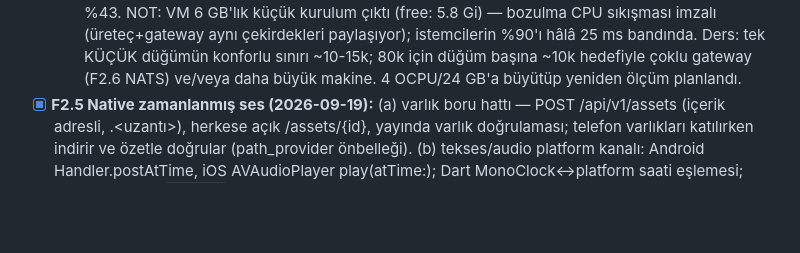
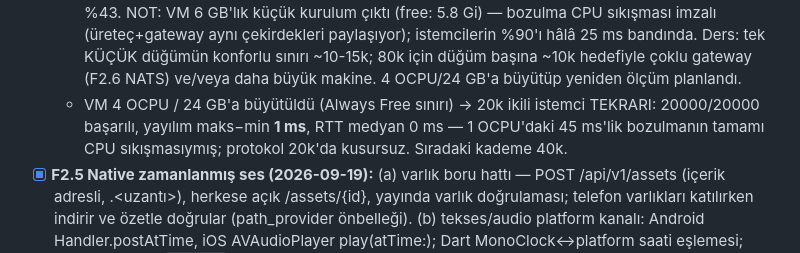
Before and after one commit to msaliheroglu/tekses, a Markdown page: docs/faz1-plan-ve-durum.md, the part around the change. Drawn GitHub-style; blank space fills up the shorter version.

Commit message:
docs: F2.4 — 4 OCPU'da 20k tekrar: yayılım 1 ms; bozulma tamamen CPU sıkışmasıymış
Co-Authored-By: Claude Fable 5 <noreply@anthropic.com>
Claude-Session: https://claude.ai/code/session_019bZJunXExfRkQjsxeb77vy

```diff
--- a/docs/faz1-plan-ve-durum.md
+++ b/docs/faz1-plan-ve-durum.md
@@ -129,6 +129,10 @@ adım sırasını izler.
     hâlâ 25 ms bandında. Ders: tek KÜÇÜK düğümün konforlu sınırı ~10-15k;
     80k için düğüm başına ~10k hedefiyle çoklu gateway (F2.6 NATS) ve/veya
     daha büyük makine. 4 OCPU/24 GB'a büyütüp yeniden ölçüm planlandı.
+  - VM 4 OCPU / 24 GB'a büyütüldü (Always Free sınırı) → 20k ikili istemci
+    TEKRARI: 20000/20000 başarılı, yayılım maks−min **1 ms**, RTT medyan
+    0 ms — 1 OCPU'daki 45 ms'lik bozulmanın tamamı CPU sıkışmasıymış;
+    protokol 20k'da kusursuz. Sıradaki kademe 40k.
 - [x] **F2.5 Native zamanlanmış ses (2026-09-19):** (a) varlık boru hattı —
   POST /api/v1/assets (içerik adresli, <sha256>.<uzantı>), herkese açık
   /assets/{id}, yayında varlık doğrulaması; telefon varlıkları katılırken
```
